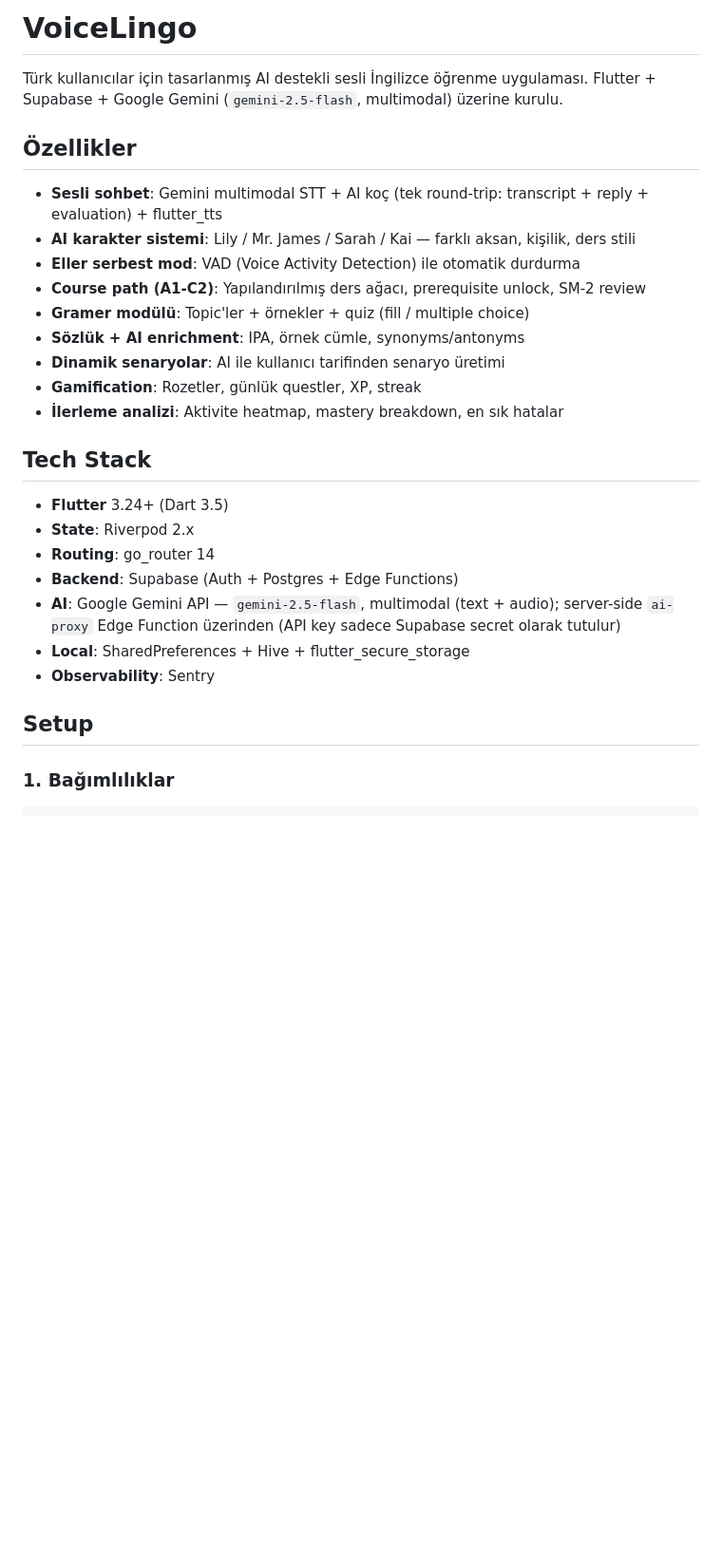
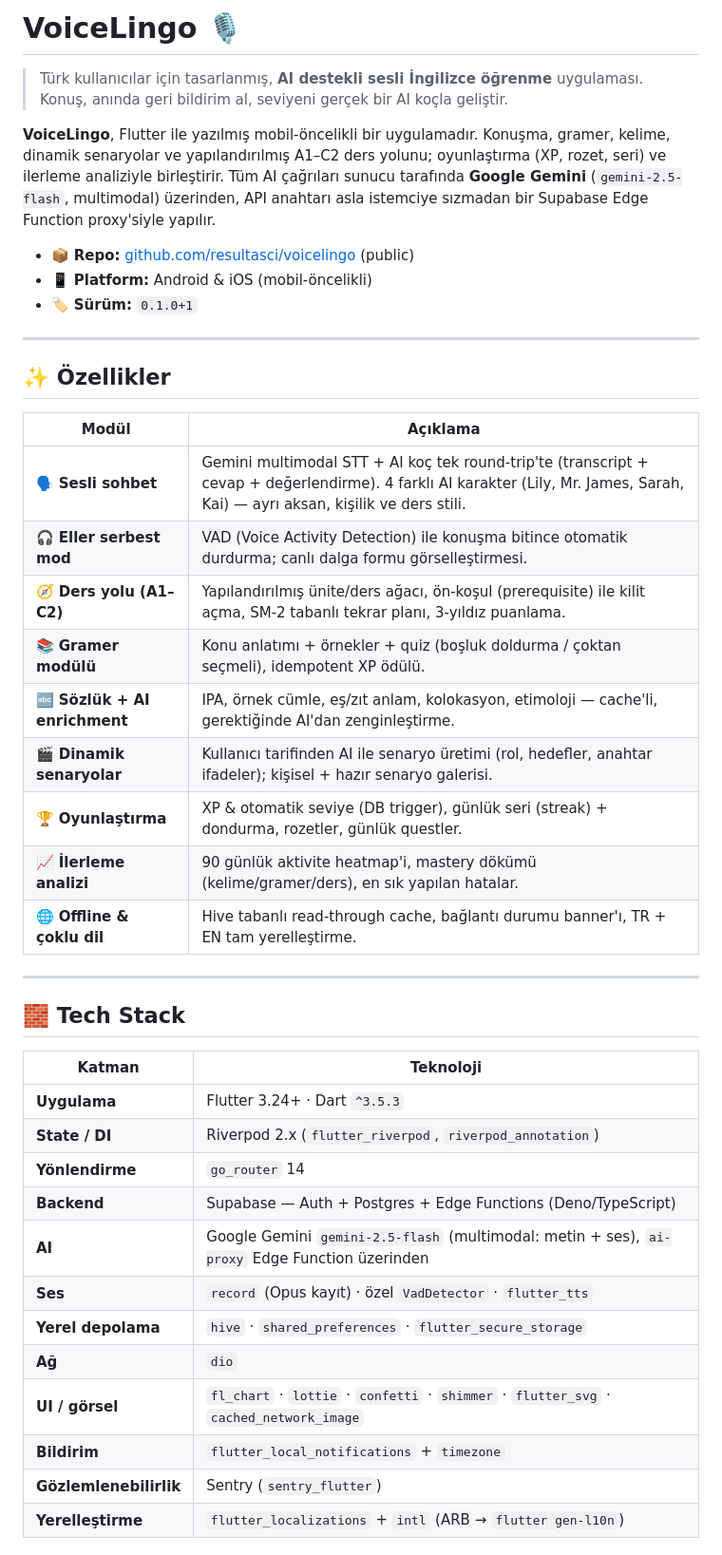
Before and after one commit to resultasci/voicelingo, a Markdown page: README.md, the part around one of its changes. Shown at 95% size. Drawn GitHub-style; blank space fills up the shorter version.

```diff
--- a/README.md
+++ b/README.md
@@ -1,30 +1,46 @@
-# VoiceLingo
+# VoiceLingo 🎙️
 
-Türk kullanıcılar için tasarlanmış AI destekli sesli İngilizce öğrenme uygulaması. Flutter + Supabase + Google Gemini (`gemini-2.5-flash`, multimodal) üzerine kurulu.
+> Türk kullanıcılar için tasarlanmış, **AI destekli sesli İngilizce öğrenme** uygulaması.
+> Konuş, anında geri bildirim al, seviyeni gerçek bir AI koçla geliştir.
 
-## Özellikler
+**VoiceLingo**, Flutter ile yazılmış mobil-öncelikli bir uygulamadır. Konuşma, gramer, kelime, dinamik senaryolar ve yapılandırılmış A1–C2 ders yolunu; oyunlaştırma (XP, rozet, seri) ve ilerleme analiziyle birleştirir. Tüm AI çağrıları sunucu tarafında **Google Gemini** (`gemini-2.5-flash`, multimodal) üzerinden, API anahtarı asla istemciye sızmadan bir Supabase Edge Function proxy'siyle yapılır.
 
-- **Sesli sohbet**: Gemini multimodal STT + AI koç (tek round-trip: transcript + reply + evaluation) + flutter_tts
-- **AI karakter sistemi**: Lily / Mr. James / Sarah / Kai — farklı aksan, kişilik, ders stili
-- **Eller serbest mod**: VAD (Voice Activity Detection) ile otomatik durdurma
-- **Course path (A1-C2)**: Yapılandırılmış ders ağacı, prerequisite unlock, SM-2 review
-- **Gramer modülü**: Topic'ler + örnekler + quiz (fill / multiple choice)
-- **Sözlük + AI enrichment**: IPA, örnek cümle, synonyms/antonyms
-- **Dinamik senaryolar**: AI ile kullanıcı tarifinden senaryo üretimi
-- **Gamification**: Rozetler, günlük questler, XP, streak
-- **İlerleme analizi**: Aktivite heatmap, mastery breakdown, en sık hatalar
+- 📦 **Repo:** [github.com/resultasci/voicelingo](https://github.com/resultasci/voicelingo) (public)
+- 📱 **Platform:** Android & iOS (mobil-öncelikli)
+- 🏷️ **Sürüm:** `0.1.0+1`
 
-## Tech Stack
+---
 
-- **Flutter** 3.24+ (Dart 3.5)
-- **State**: Riverpod 2.x
-- **Routing**: go_router 14
-- **Backend**: Supabase (Auth + Postgres + Edge Functions)
-- **AI**: Google Gemini API — `gemini-2.5-flash`, multimodal (text + audio); server-side `ai-proxy` Edge Function üzerinden (API key sadece Supabase secret olarak tutulur)
-- **Local**: SharedPreferences + Hive + flutter_secure_storage
-- **Observability**: Sentry
+## ✨ Özellikler
 
-## Setup
+| Modül | Açıklama |
+|-------|----------|
+| 🗣️ **Sesli sohbet** | Gemini multimodal STT + AI koç tek round-trip'te (transcript + cevap + değerlendirme). 4 farklı AI karakter (Lily, Mr. James, Sarah, Kai) — ayrı aksan, kişilik ve ders stili. |
+| 🎧 **Eller serbest mod** | VAD (Voice Activity Detection) ile konuşma bitince otomatik durdurma; canlı dalga formu görselleştirmesi. |
+| 🧭 **Ders yolu (A1–C2)** | Yapılandırılmış ünite/ders ağacı, ön-koşul (prerequisite) ile kilit açma, SM-2 tabanlı tekrar planı, 3-yıldız puanlama. |
+| 📚 **Gramer modülü** | Konu anlatımı + örnekler + quiz (boşluk doldurma / çoktan seçmeli), idempotent XP ödülü. |
+| 🔤 **Sözlük + AI enrichment** | IPA, örnek cümle, eş/zıt anlam, kolokasyon, etimoloji — cache'li, gerektiğinde AI'dan zenginleştirme. |
+| 🎬 **Dinamik senaryolar** | Kullanıcı tarifinden AI ile senaryo üretimi (rol, hedefler, anahtar ifadeler); kişisel + hazır senaryo galerisi. |
+| 🏆 **Oyunlaştırma** | XP & otomatik seviye (DB trigger), günlük seri (streak) + dondurma, rozetler, günlük questler. |
+| 📈 **İlerleme analizi** | 90 günlük aktivite heatmap'i, mastery dökümü (kelime/gramer/ders), en sık yapılan hatalar. |
+| 🌐 **Offline & çoklu dil** | Hive tabanlı read-through cache, bağlantı durumu banner'ı, TR + EN tam yerelleştirme. |
 
-### 1. Bağımlılıklar
+---
 
+## 🧱 Tech Stack
+
+| Katman | Teknoloji |
+|--------|-----------|
+| **Uygulama** | Flutter 3.24+ · Dart `^3.5.3` |
+| **State / DI** | Riverpod 2.x (`flutter_riverpod`, `riverpod_annotation`) |
+| **Yönlendirme** | `go_router` 14 |
+| **Backend** | Supabase — Auth + Postgres + Edge Functions (Deno/TypeScript) |
+| **AI** | Google Gemini `gemini-2.5-flash` (multimodal: metin + ses), `ai-proxy` Edge Function üzerinden |
+| **Ses** | `record` (Opus kayıt) · özel `VadDetector` · `flutter_tts` |
+| **Yerel depolama** | `hive` · `shared_preferences` · `flutter_secure_storage` |
+| **Ağ** | `dio` |
+| **UI / görsel** | `fl_chart` · `lottie` · `confetti` · `shimmer` · `flutter_svg` · `cached_network_image` |
+| **Bildirim** | `flutter_local_notifications` + `timezone` |
+| **Gözlemlenebilirlik** | Sentry (`sentry_flutter`) |
+| **Yerelleştirme** | `flutter_localizations` + `intl` (ARB → `flutter gen-l10n`) |
+
```
Also changed, not shown: other parts of README.md (+128 -55 lines).
